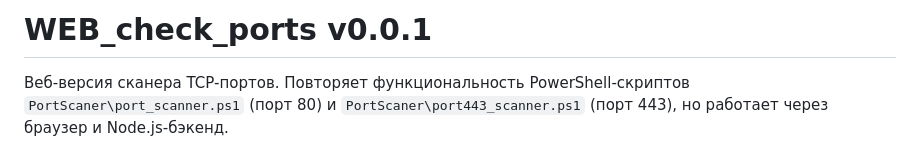
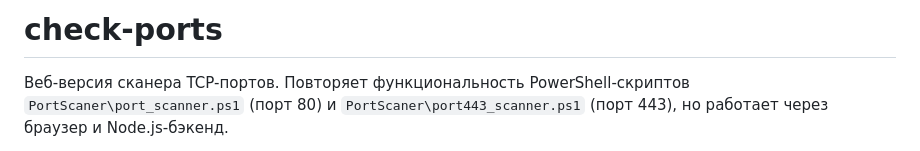
Before and after one commit to nichroman/WEB_check_ports_v0.0.1, a Markdown page: README.md, the part around the change. GitHub-like rendering.

```diff
--- a/README.md
+++ b/README.md
@@ -1,4 +1,4 @@
-# WEB_check_ports v0.0.1
+# check-ports
 
 Веб-версия сканера TCP-портов. Повторяет функциональность PowerShell-скриптов
 `PortScaner\port_scanner.ps1` (порт 80) и `PortScaner\port443_scanner.ps1` (порт 443),
```
